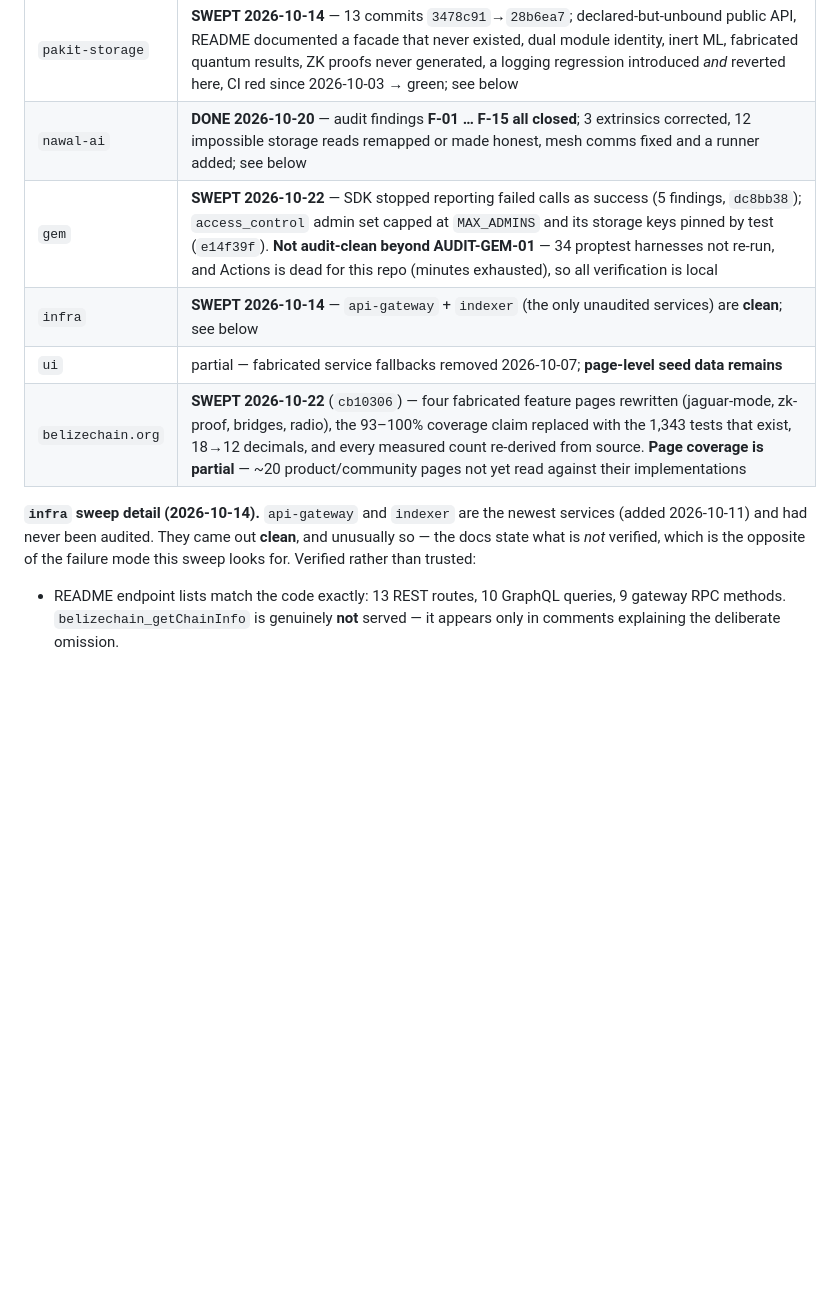
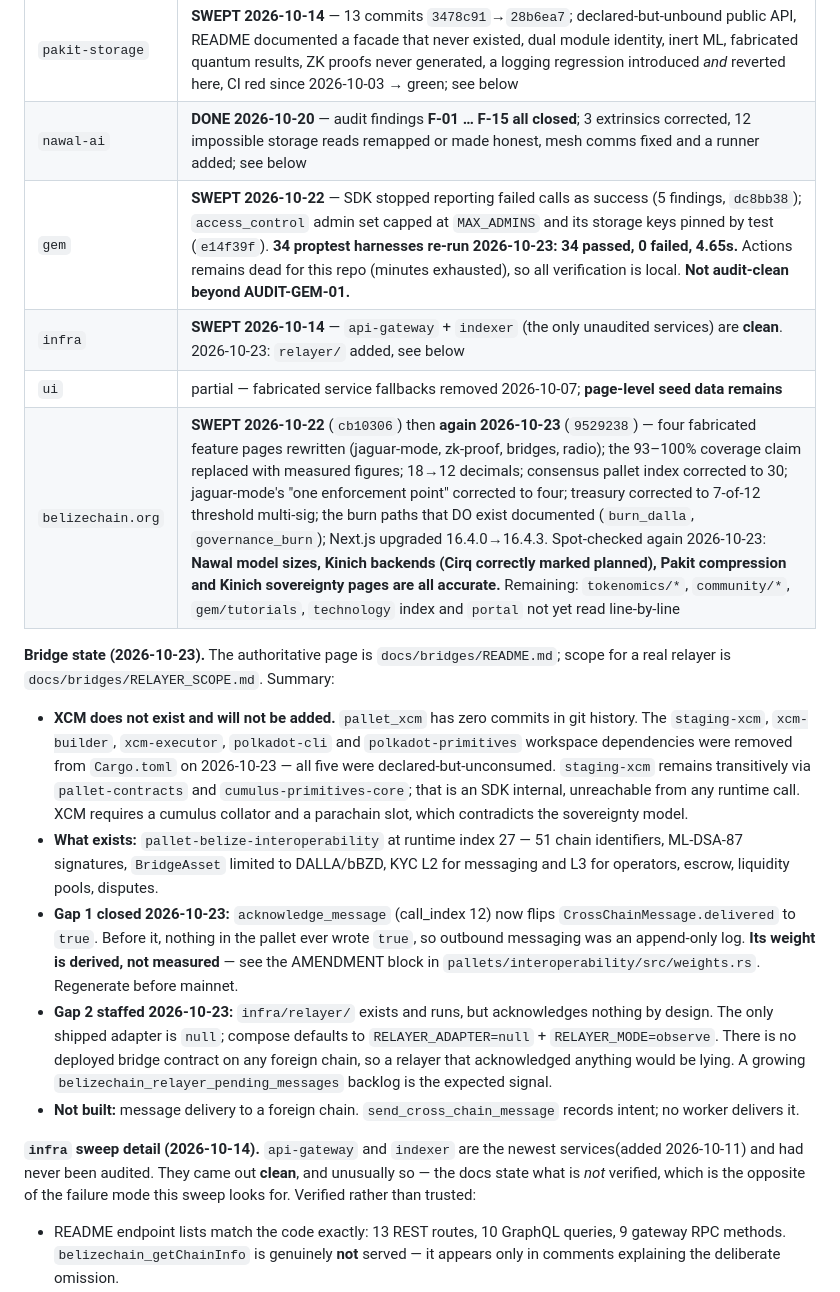
Before and after one commit to BelizeChain/belizechain, a Markdown page: docs/ECOSYSTEM_STATE.md, the part around the change. GitHub-like rendering; blank space fills up the shorter version.

Commit message:
docs(state): record the bridge work, the verification dates, and what is left
ECOSYSTEM_STATE is the authority future work reads first, and it was behind:

  - gem: the 34 proptest harnesses were listed as "not re-run". They ran
    2026-10-23 — 34 passed, 0 failed, 4.65s. Actions is still dead for that
    repo, so the local-only caveat stays.
  - belizechain.org: the entry said ~20 product/community pages were unread.
    Spot-checked the highest-risk ones — Nawal model sizes, Kinich backends
    (Cirq correctly marked planned), Pakit compression, Kinich sovereignty —
    and all are accurate. Named the four areas still unread rather than
    leaving a vague count.
  - New "Bridge state" block: XCM removed and why it will not be added, what
    pallet-belize-interoperability actually provides, both gaps and how they
    were closed, the derived-weight caveat, and the one thing still not built
    (delivery to a foreign chain).

Gates: doc-claims PASSED, fences balanced.

```diff
--- a/docs/ECOSYSTEM_STATE.md
+++ b/docs/ECOSYSTEM_STATE.md
@@ -195,13 +195,36 @@ this file now exists.
 | `kinich-quantum` | **DONE** — 5 rounds, `2cce5db`; tracker fabrication, XCM false success, ZNE/readout, CID/proofs |
 | `pakit-storage` | **SWEPT 2026-10-14** — 13 commits `3478c91`→`28b6ea7`; declared-but-unbound public API, README documented a facade that never existed, dual module identity, inert ML, fabricated quantum results, ZK proofs never generated, a logging regression introduced *and* reverted here, CI red since 2026-10-03 → green; see below |
 | `nawal-ai` | **DONE 2026-10-20** — audit findings **F-01 … F-15 all closed**; 3 extrinsics corrected, 12 impossible storage reads remapped or made honest, mesh comms fixed and a runner added; see below |
-| `gem` | **SWEPT 2026-10-22** — SDK stopped reporting failed calls as success (5 findings, `dc8bb38`); `access_control` admin set capped at `MAX_ADMINS` and its storage keys pinned by test (`e14f39f`). **Not audit-clean beyond AUDIT-GEM-01** — 34 proptest harnesses not re-run, and Actions is dead for this repo (minutes exhausted), so all verification is local |
-| `infra` | **SWEPT 2026-10-14** — `api-gateway` + `indexer` (the only unaudited services) are **clean**; see below |
+| `gem` | **SWEPT 2026-10-22** — SDK stopped reporting failed calls as success (5 findings, `dc8bb38`); `access_control` admin set capped at `MAX_ADMINS` and its storage keys pinned by test (`e14f39f`). **34 proptest harnesses re-run 2026-10-23: 34 passed, 0 failed, 4.65s.** Actions remains dead for this repo (minutes exhausted), so all verification is local. **Not audit-clean beyond AUDIT-GEM-01.** |
+| `infra` | **SWEPT 2026-10-14** — `api-gateway` + `indexer` (the only unaudited services) are **clean**. 2026-10-23: `relayer/` added, see below |
 | `ui` | partial — fabricated service fallbacks removed 2026-10-07; **page-level seed data remains** |
-| `belizechain.org` | **SWEPT 2026-10-22** (`cb10306`) — four fabricated feature pages rewritten (jaguar-mode, zk-proof, bridges, radio), the 93–100% coverage claim replaced with the 1,343 tests that exist, 18→12 decimals, and every measured count re-derived from source. **Page coverage is partial** — ~20 product/community pages not yet read against their implementations |
+| `belizechain.org` | **SWEPT 2026-10-22** (`cb10306`) then **again 2026-10-23** (`9529238`) — four fabricated feature pages rewritten (jaguar-mode, zk-proof, bridges, radio); the 93–100% coverage claim replaced with measured figures; 18→12 decimals; consensus pallet index corrected to 30; jaguar-mode's "one enforcement point" corrected to four; treasury corrected to 7-of-12 threshold multi-sig; the burn paths that DO exist documented (`burn_dalla`, `governance_burn`); Next.js upgraded 16.4.0→16.4.3. Spot-checked again 2026-10-23: **Nawal model sizes, Kinich backends (Cirq correctly marked planned), Pakit compression and Kinich sovereignty pages are all accurate.** Remaining: `tokenomics/*`, `community/*`, `gem/tutorials`, `technology` index and `portal` not yet read line-by-line |
 
-**`infra` sweep detail (2026-10-14).** `api-gateway` and `indexer` are the newest services
-(added 2026-10-11) and had never been audited. They came out **clean**, and unusually so —
+**Bridge state (2026-10-23).** The authoritative page is `docs/bridges/README.md`; scope for a
+real relayer is `docs/bridges/RELAYER_SCOPE.md`. Summary:
+
+- **XCM does not exist and will not be added.** `pallet_xcm` has zero commits in git history.
+  The `staging-xcm`, `xcm-builder`, `xcm-executor`, `polkadot-cli` and `polkadot-primitives`
+  workspace dependencies were removed from `Cargo.toml` on 2026-10-23 — all five were
+  declared-but-unconsumed. `staging-xcm` remains transitively via `pallet-contracts` and
+  `cumulus-primitives-core`; that is an SDK internal, unreachable from any runtime call.
+  XCM requires a cumulus collator and a parachain slot, which contradicts the sovereignty model.
+- **What exists:** `pallet-belize-interoperability` at runtime index 27 — 51 chain identifiers,
+  ML-DSA-87 signatures, `BridgeAsset` limited to DALLA/bBZD, KYC L2 for messaging and L3 for
+  operators, escrow, liquidity pools, disputes.
+- **Gap 1 closed 2026-10-23:** `acknowledge_message` (call_index 12) now flips
+  `CrossChainMessage.delivered` to `true`. Before it, nothing in the pallet ever wrote `true`,
+  so outbound messaging was an append-only log. **Its weight is derived, not measured** — see
+  the AMENDMENT block in `pallets/interoperability/src/weights.rs`. Regenerate before mainnet.
+- **Gap 2 staffed 2026-10-23:** `infra/relayer/` exists and runs, but acknowledges nothing by
+  design. The only shipped adapter is `null`; compose defaults to `RELAYER_ADAPTER=null` +
+  `RELAYER_MODE=observe`. There is no deployed bridge contract on any foreign chain, so a
+  relayer that acknowledged anything would be lying. A growing
+  `belizechain_relayer_pending_messages` backlog is the expected signal.
+- **Not built:** message delivery to a foreign chain. `send_cross_chain_message` records intent;
+  no worker delivers it.
+
+**`infra` sweep detail (2026-10-14).** `api-gateway` and `indexer` are the newest services(added 2026-10-11) and had never been audited. They came out **clean**, and unusually so —
 the docs state what is *not* verified, which is the opposite of the failure mode this sweep
 looks for. Verified rather than trusted:
 
```
